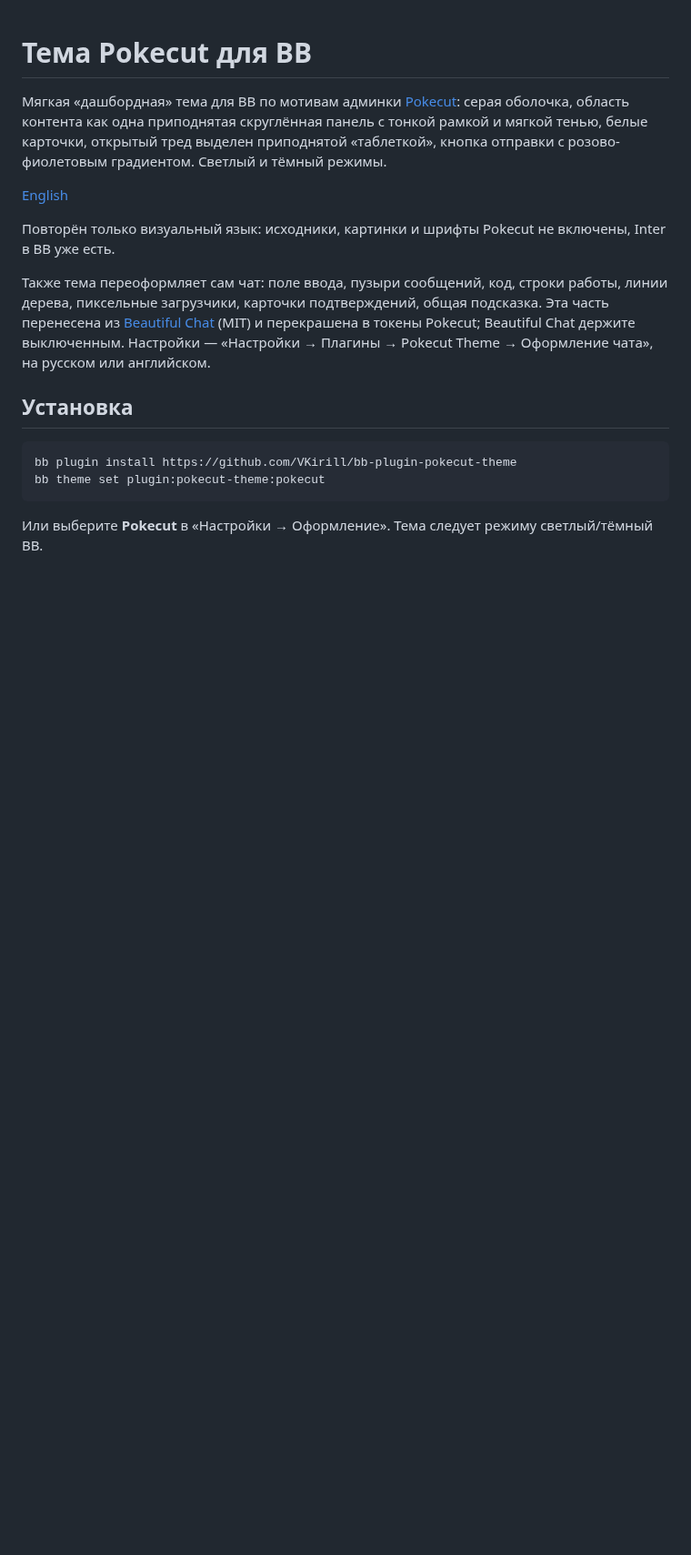
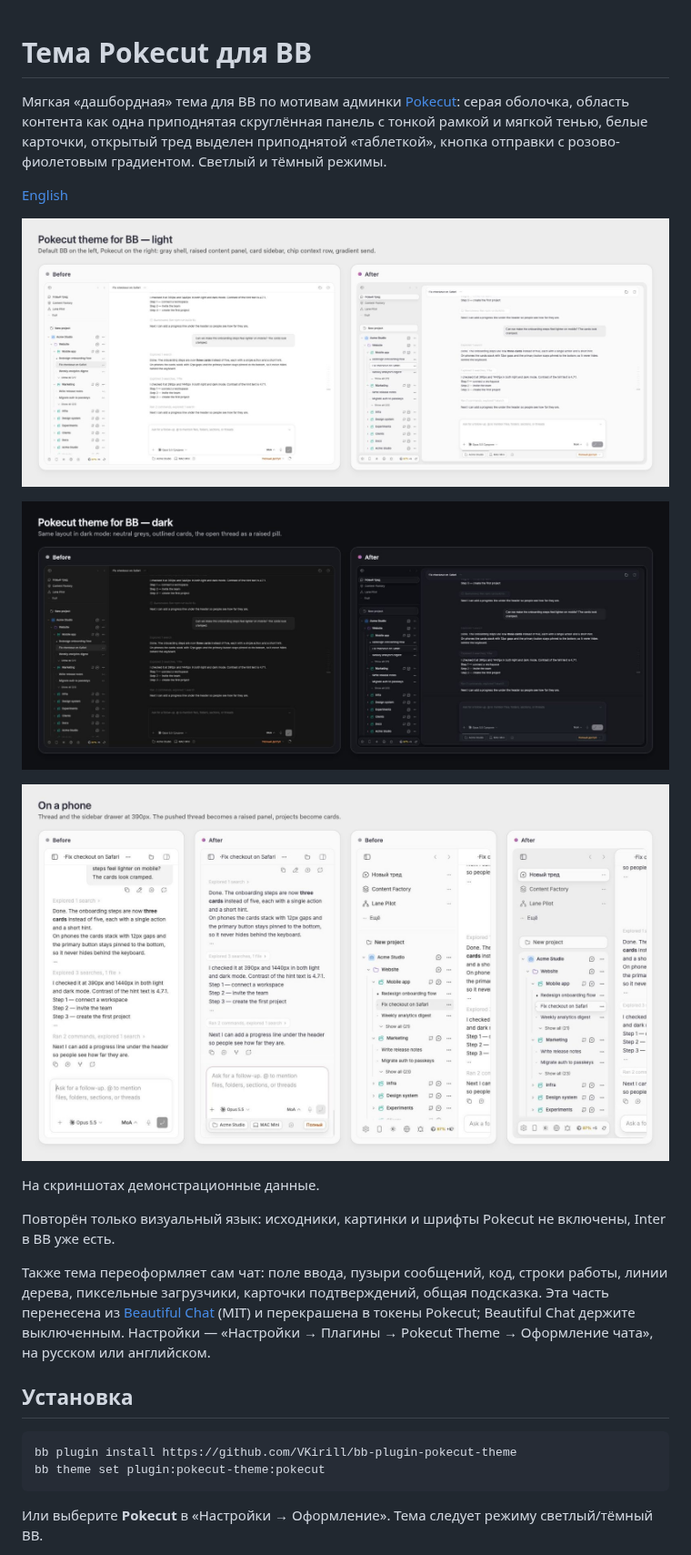
Before and after one commit to VKirill/bb-plugin-pokecut-theme, a Markdown page: README.ru.md, the part around the change. Shown at 91% size. GitHub-like rendering; pictures changed too: assets/screenshots/compare-dark.jpg (added), assets/screenshots/compare-light.jpg (added), assets/screenshots/compare-phone.jpg (added); blank space fills up the shorter version.

```diff
--- a/README.ru.md
+++ b/README.ru.md
@@ -7,6 +7,14 @@
 с розово-фиолетовым градиентом. Светлый и тёмный режимы.
 
 [English](README.md)
+
+![До и после, светлая](assets/screenshots/compare-light.jpg)
+
+![До и после, тёмная](assets/screenshots/compare-dark.jpg)
+
+![До и после на телефоне](assets/screenshots/compare-phone.jpg)
+
+На скриншотах демонстрационные данные.
 
 Повторён только визуальный язык: исходники, картинки и шрифты Pokecut не
 включены, Inter в BB уже есть.
```
Also changed, not shown: README.md (+17 -0 lines), assets/screenshots/after-dark.jpg (added), assets/screenshots/after-light.jpg (added).
